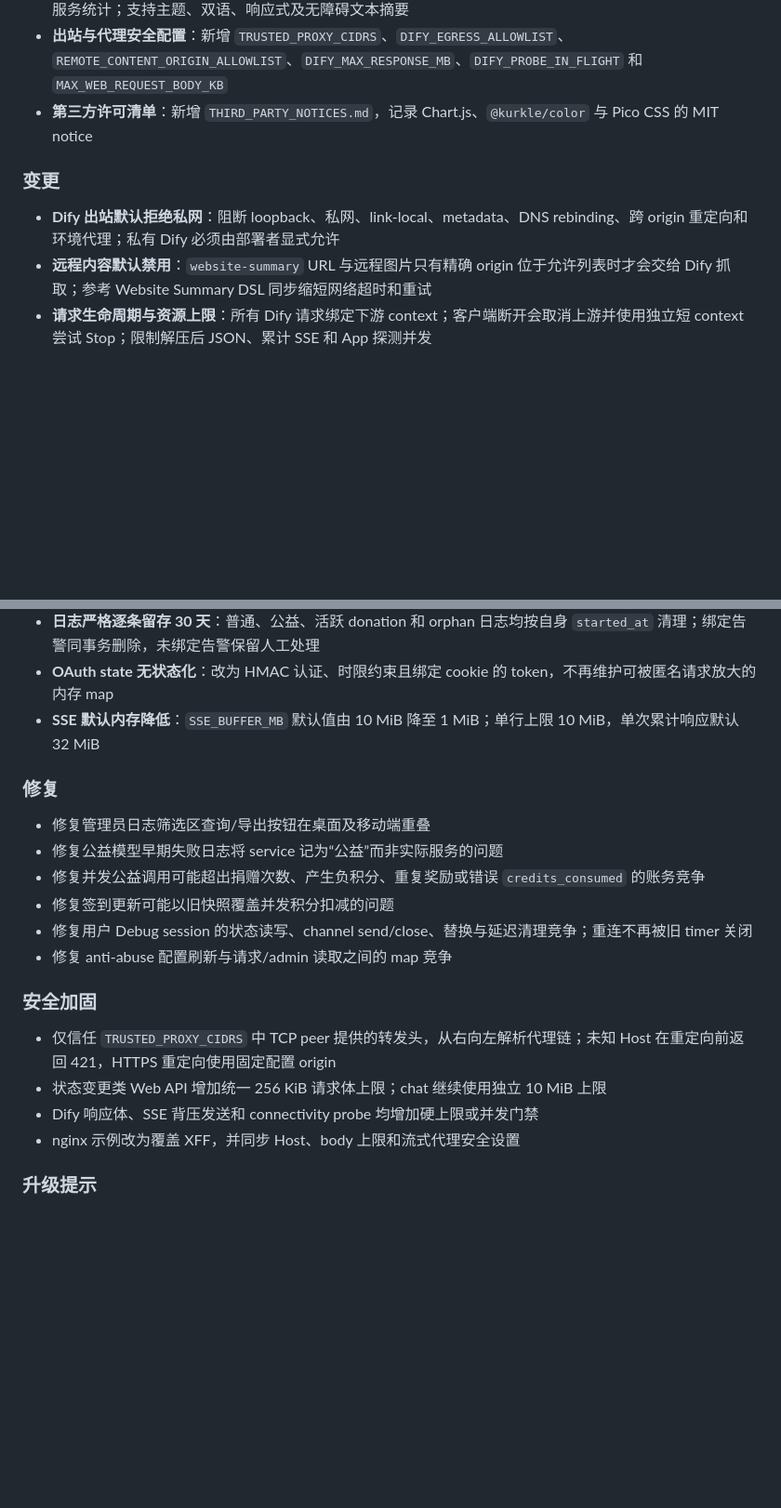
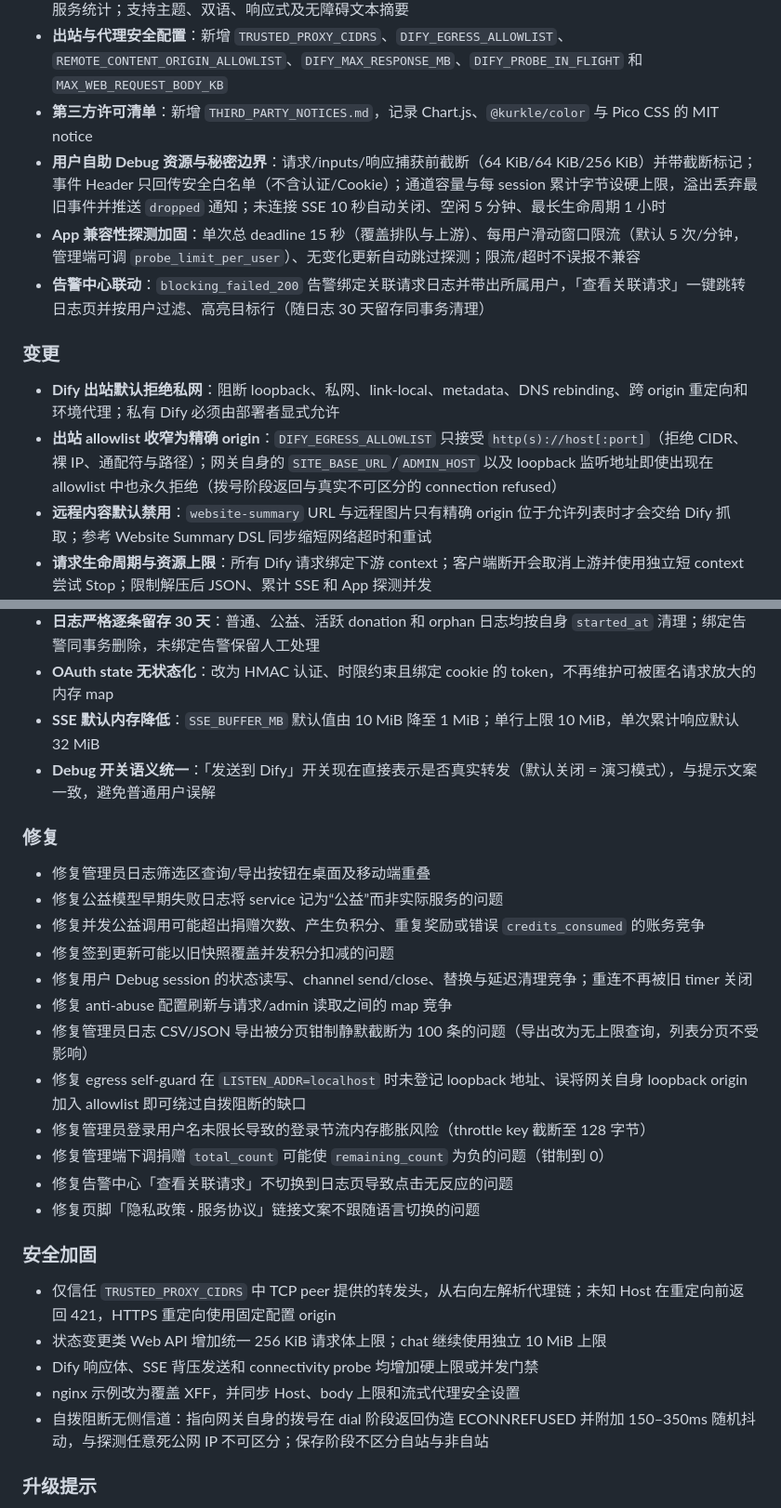
Before and after one commit to waiting-here/Dify2API, a Markdown page: CHANGELOG.md, 2 parts joined by grey strips. Shown at 93% size. Drawn GitHub-style; blank space fills up the shorter version.

Commit message:
docs: complete v1.2.0 changelog entries

```diff
--- a/CHANGELOG.md
+++ b/CHANGELOG.md
@@ -15,10 +15,14 @@ Dify2API 的所有重要变更均记录在此文件中。
 - **出站与代理安全配置**：新增 `TRUSTED_PROXY_CIDRS`、`DIFY_EGRESS_ALLOWLIST`、
   `REMOTE_CONTENT_ORIGIN_ALLOWLIST`、`DIFY_MAX_RESPONSE_MB`、`DIFY_PROBE_IN_FLIGHT` 和 `MAX_WEB_REQUEST_BODY_KB`
 - **第三方许可清单**：新增 `THIRD_PARTY_NOTICES.md`，记录 Chart.js、`@kurkle/color` 与 Pico CSS 的 MIT notice
+- **用户自助 Debug 资源与秘密边界**：请求/inputs/响应捕获前截断（64 KiB/64 KiB/256 KiB）并带截断标记；事件 Header 只回传安全白名单（不含认证/Cookie）；通道容量与每 session 累计字节设硬上限，溢出丢弃最旧事件并推送 `dropped` 通知；未连接 SSE 10 秒自动关闭、空闲 5 分钟、最长生命周期 1 小时
+- **App 兼容性探测加固**：单次总 deadline 15 秒（覆盖排队与上游）、每用户滑动窗口限流（默认 5 次/分钟，管理端可调 `probe_limit_per_user`）、无变化更新自动跳过探测；限流/超时不误报不兼容
+- **告警中心联动**：`blocking_failed_200` 告警绑定关联请求日志并带出所属用户，「查看关联请求」一键跳转日志页并按用户过滤、高亮目标行（随日志 30 天留存同事务清理）
 
 ### 变更
 
 - **Dify 出站默认拒绝私网**：阻断 loopback、私网、link-local、metadata、DNS rebinding、跨 origin 重定向和环境代理；私有 Dify 必须由部署者显式允许
+- **出站 allowlist 收窄为精确 origin**：`DIFY_EGRESS_ALLOWLIST` 只接受 `http(s)://host[:port]`（拒绝 CIDR、裸 IP、通配符与路径）；网关自身的 `SITE_BASE_URL`/`ADMIN_HOST` 以及 loopback 监听地址即使出现在 allowlist 中也永久拒绝（拨号阶段返回与真实不可区分的 connection refused）
 - **远程内容默认禁用**：`website-summary` URL 与远程图片只有精确 origin 位于允许列表时才会交给 Dify 抓取；参考 Website Summary DSL 同步缩短网络超时和重试
 - **请求生命周期与资源上限**：所有 Dify 请求绑定下游 context；客户端断开会取消上游并使用独立短 context 尝试 Stop；限制解压后 JSON、累计 SSE 和 App 探测并发
 - **公益结算事务化**：捐赠次数、消费者积分和 reservation 在同一 SQLite 事务内预留；明确前置/上游失败原子退款，已 dispatched 的不确定结果保守结算；捐赠者贡献和奖励幂等提交
@@ -26,6 +30,7 @@ Dify2API 的所有重要变更均记录在此文件中。
 - **日志严格逐条留存 30 天**：普通、公益、活跃 donation 和 orphan 日志均按自身 `started_at` 清理；绑定告警同事务删除，未绑定告警保留人工处理
 - **OAuth state 无状态化**：改为 HMAC 认证、时限约束且绑定 cookie 的 token，不再维护可被匿名请求放大的内存 map
 - **SSE 默认内存降低**：`SSE_BUFFER_MB` 默认值由 10 MiB 降至 1 MiB；单行上限 10 MiB，单次累计响应默认 32 MiB
+- **Debug 开关语义统一**：「发送到 Dify」开关现在直接表示是否真实转发（默认关闭 = 演习模式），与提示文案一致，避免普通用户误解
 
 ### 修复
 
@@ -35,6 +40,12 @@ Dify2API 的所有重要变更均记录在此文件中。
 - 修复签到更新可能以旧快照覆盖并发积分扣减的问题
 - 修复用户 Debug session 的状态读写、channel send/close、替换与延迟清理竞争；重连不再被旧 timer 关闭
 - 修复 anti-abuse 配置刷新与请求/admin 读取之间的 map 竞争
+- 修复管理员日志 CSV/JSON 导出被分页钳制静默截断为 100 条的问题（导出改为无上限查询，列表分页不受影响）
+- 修复 egress self-guard 在 `LISTEN_ADDR=localhost` 时未登记 loopback 地址、误将网关自身 loopback origin 加入 allowlist 即可绕过自拨阻断的缺口
+- 修复管理员登录用户名未限长导致的登录节流内存膨胀风险（throttle key 截断至 128 字节）
+- 修复管理端下调捐赠 `total_count` 可能使 `remaining_count` 为负的问题（钳制到 0）
+- 修复告警中心「查看关联请求」不切换到日志页导致点击无反应的问题
+- 修复页脚「隐私政策 · 服务协议」链接文案不跟随语言切换的问题
 
 ### 安全加固
 
@@ -42,6 +53,7 @@ Dify2API 的所有重要变更均记录在此文件中。
 - 状态变更类 Web API 增加统一 256 KiB 请求体上限；chat 继续使用独立 10 MiB 上限
 - Dify 响应体、SSE 背压发送和 connectivity probe 均增加硬上限或并发门禁
 - nginx 示例改为覆盖 XFF，并同步 Host、body 上限和流式代理安全设置
+- 自拨阻断无侧信道：指向网关自身的拨号在 dial 阶段返回伪造 ECONNREFUSED 并附加 150–350ms 随机抖动，与探测任意死公网 IP 不可区分；保存阶段不区分自站与非自站
 
 ### 升级提示
 
```
